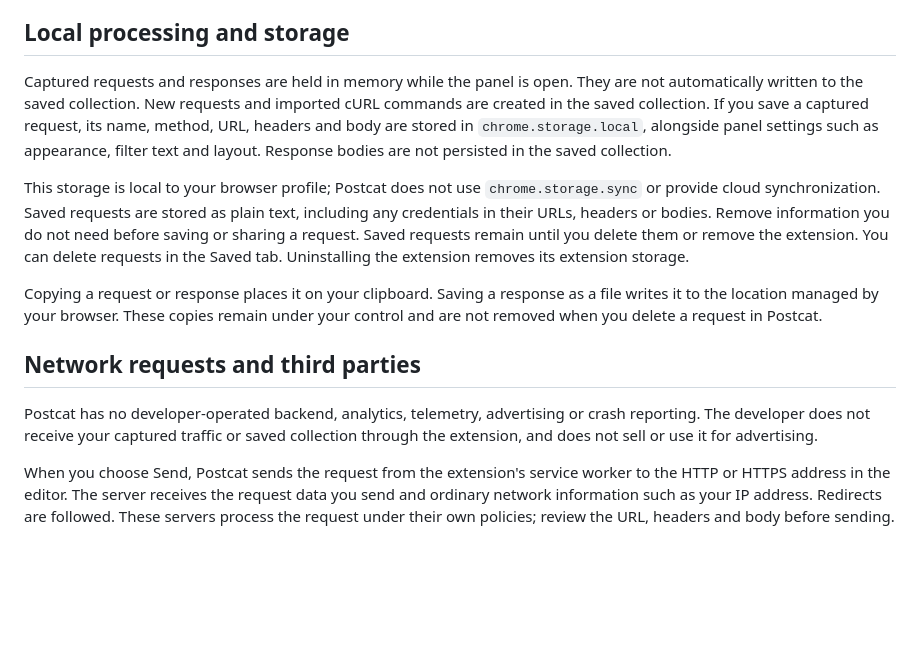
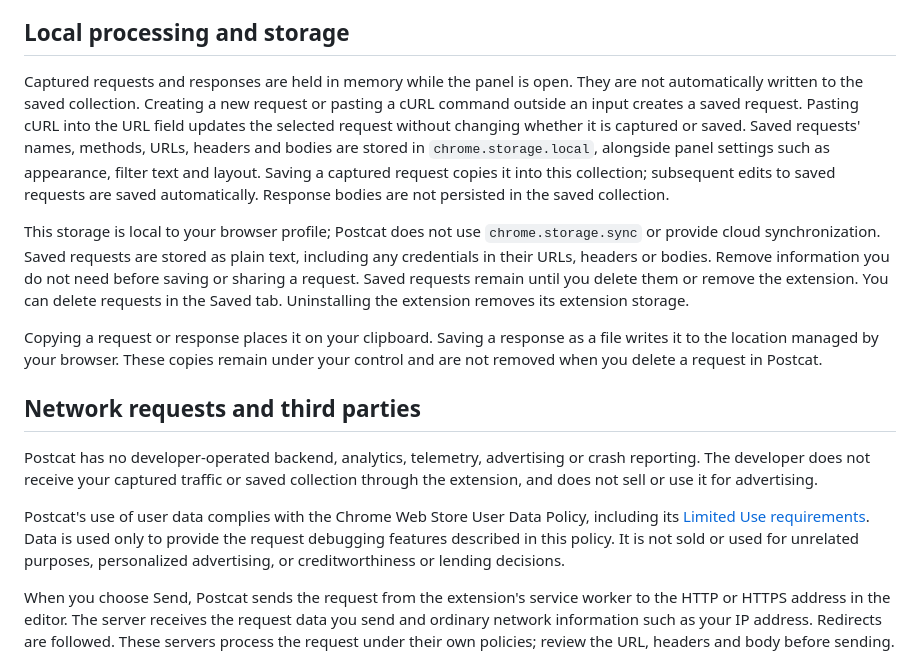
Before and after one commit to maphel/Postcat, a Markdown page: docs/privacy.md, the part around the change. Drawn GitHub-style; blank space fills up the shorter version.

```diff
--- a/docs/privacy.md
+++ b/docs/privacy.md
@@ -20,10 +20,13 @@ header supplied by DevTools.
 ## Local processing and storage
 
 Captured requests and responses are held in memory while the panel is open. They are not
-automatically written to the saved collection. New requests and imported cURL commands are
-created in the saved collection. If you save a captured request, its name, method, URL,
-headers and body are stored in `chrome.storage.local`, alongside panel settings such as appearance,
-filter text and layout. Response bodies are not persisted in the saved collection.
+automatically written to the saved collection. Creating a new request or pasting a cURL command
+outside an input creates a saved request. Pasting cURL into the URL field updates the selected
+request without changing whether it is captured or saved. Saved requests' names, methods, URLs,
+headers and bodies are stored in `chrome.storage.local`, alongside panel settings such as
+appearance, filter text and layout. Saving a captured request copies it into this collection;
+subsequent edits to saved requests are saved automatically. Response bodies are not persisted
+in the saved collection.
 
 This storage is local to your browser profile; Postcat does not use `chrome.storage.sync` or
 provide cloud synchronization. Saved requests are stored as plain text, including any credentials
@@ -40,6 +43,11 @@ removed when you delete a request in Postcat.
 Postcat has no developer-operated backend, analytics, telemetry, advertising or crash reporting.
 The developer does not receive your captured traffic or saved collection through the extension,
 and does not sell or use it for advertising.
+
+Postcat's use of user data complies with the Chrome Web Store User Data Policy, including its
+[Limited Use requirements](https://developer.chrome.com/docs/webstore/program-policies/limited-use).
+Data is used only to provide the request debugging features described in this policy. It is not
+sold or used for unrelated purposes, personalized advertising, or creditworthiness or lending decisions.
 
 When you choose Send, Postcat sends the request from the extension's service worker to the HTTP
 or HTTPS address in the editor. The server receives the request data you send and ordinary network
```
Also changed, not shown: docs/store/README.md (+20 -2 lines).
